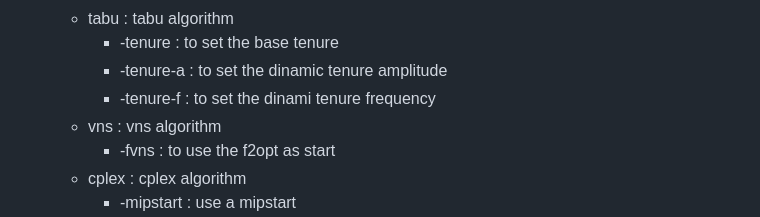
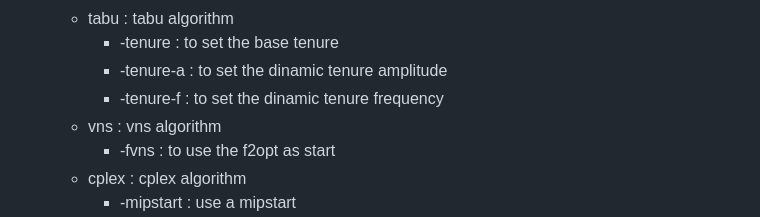
Before and after one commit to Zanzibarr/TSP-OR-II, a Markdown page: README.md, the part around the change. Rendered like a GitHub page.

```diff
--- a/README.md
+++ b/README.md
@@ -47,7 +47,7 @@ Here's how to use this code from cli:
     - tabu : tabu algorithm
         - -tenure : to set the base tenure
         - -tenure-a : to set the dinamic tenure amplitude
-        - -tenure-f : to set the dinami tenure frequency
+        - -tenure-f : to set the dinamic tenure frequency
     - vns : vns algorithm
         - -fvns : to use the f2opt as start
     - cplex : cplex algorithm
```
